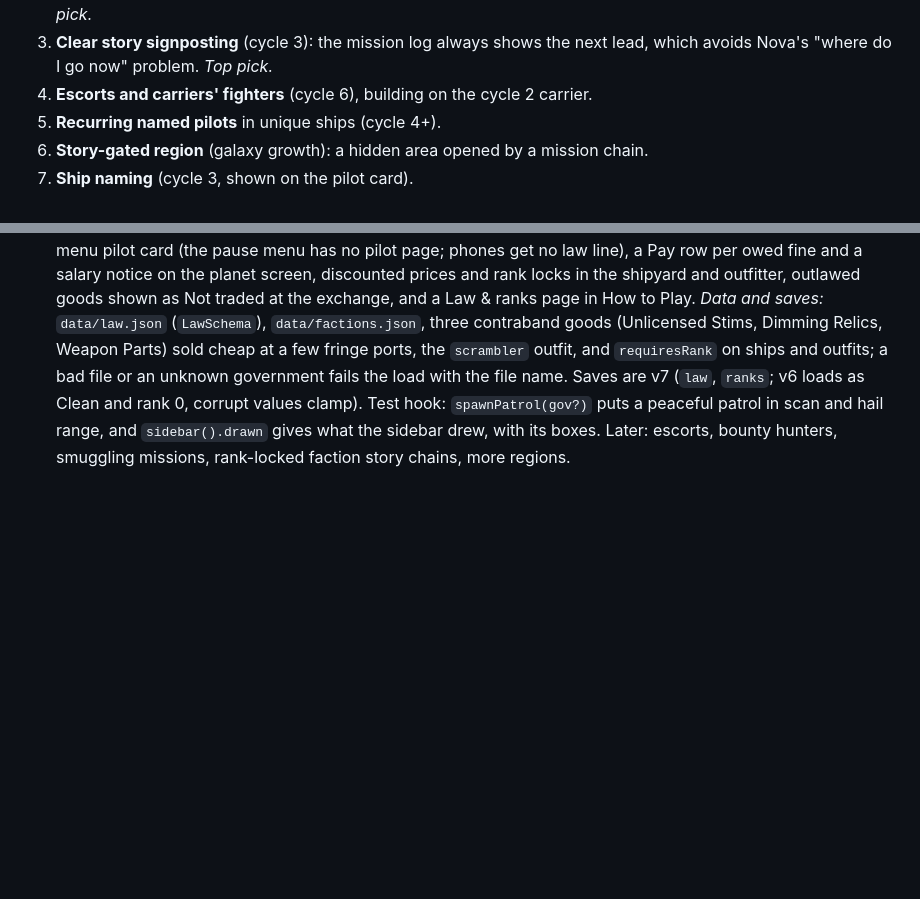
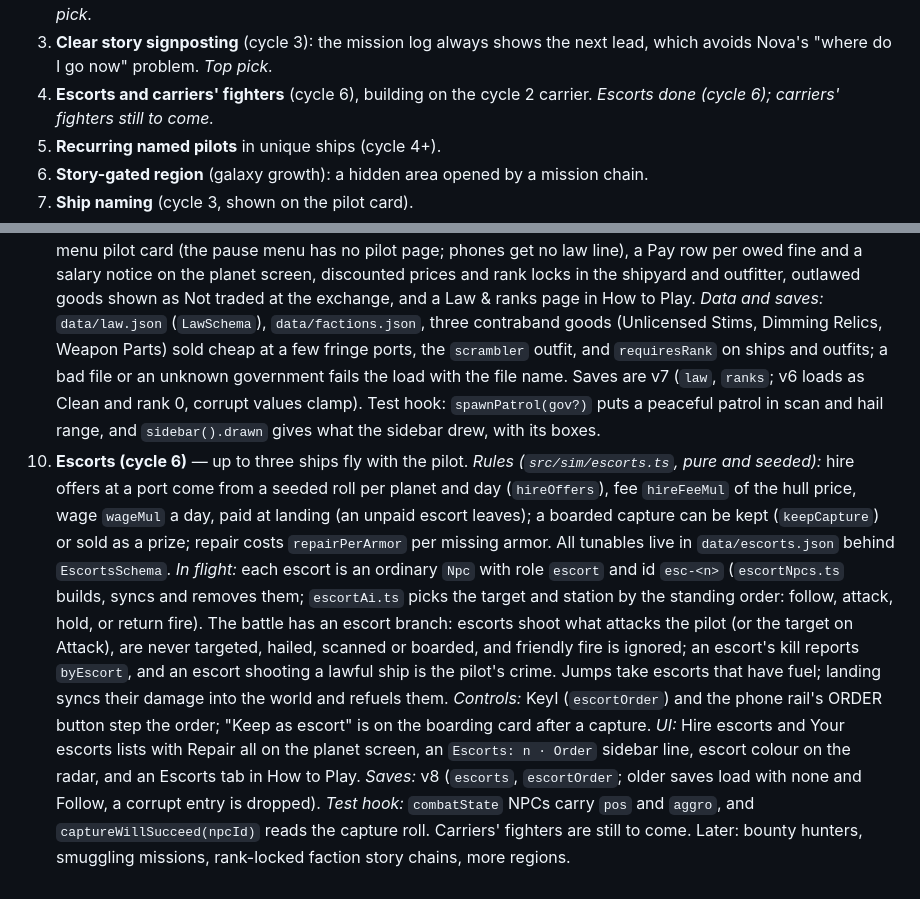
Before and after one commit to jbman03/starwake, a Markdown page: docs/design-notes.md, 2 parts joined by grey strips. GitHub-like rendering; blank space fills up the shorter version.

```diff
--- a/docs/design-notes.md
+++ b/docs/design-notes.md
@@ -148,7 +148,8 @@ first big upgrade as a milestone. It needs to come soon enough (we aim for rough
    at each faction's tech hub. *Top pick.*
 3. **Clear story signposting** (cycle 3): the mission log always shows the next lead,
    which avoids Nova's "where do I go now" problem. *Top pick.*
-4. **Escorts and carriers' fighters** (cycle 6), building on the cycle 2 carrier.
+4. **Escorts and carriers' fighters** (cycle 6), building on the cycle 2 carrier. *Escorts done
+   (cycle 6); carriers' fighters still to come.*
 5. **Recurring named pilots** in unique ships (cycle 4+).
 6. **Story-gated region** (galaxy growth): a hidden area opened by a mission chain.
 7. **Ship naming** (cycle 3, shown on the pilot card).
@@ -384,4 +385,22 @@ Sources (public write-ups, paraphrased): [Wikipedia: EV Override](https://en.wik
    government fails the load with the file name. Saves are v7 (`law`, `ranks`; v6 loads as Clean
    and rank 0, corrupt values clamp). Test hook: `spawnPatrol(gov?)` puts a peaceful patrol in scan
    and hail range, and `sidebar().drawn` gives what the sidebar drew, with its boxes.
-Later: escorts, bounty hunters, smuggling missions, rank-locked faction story chains, more regions.
+10. **Escorts (cycle 6)** — up to three ships fly with the pilot.
+   *Rules (`src/sim/escorts.ts`, pure and seeded):* hire offers at a port come from a seeded roll per planet
+   and day (`hireOffers`), fee `hireFeeMul` of the hull price, wage `wageMul` a day, paid at landing (an unpaid
+   escort leaves); a boarded capture can be kept (`keepCapture`) or sold as a prize; repair costs
+   `repairPerArmor` per missing armor. All tunables live in `data/escorts.json` behind `EscortsSchema`.
+   *In flight:* each escort is an ordinary `Npc` with role `escort` and id `esc-<n>` (`escortNpcs.ts` builds,
+   syncs and removes them; `escortAi.ts` picks the target and station by the standing order: follow, attack,
+   hold, or return fire). The battle has an escort branch: escorts shoot what attacks the pilot (or the
+   target on Attack), are never targeted, hailed, scanned or boarded, and friendly fire is ignored; an
+   escort's kill reports `byEscort`, and an escort shooting a lawful ship is the pilot's crime. Jumps take
+   escorts that have fuel; landing syncs their damage into the world and refuels them.
+   *Controls:* KeyI (`escortOrder`) and the phone rail's ORDER button step the order; "Keep as escort" is
+   on the boarding card after a capture.
+   *UI:* Hire escorts and Your escorts lists with Repair all on the planet screen, an `Escorts: n · Order`
+   sidebar line, escort colour on the radar, and an Escorts tab in How to Play.
+   *Saves:* v8 (`escorts`, `escortOrder`; older saves load with none and Follow, a corrupt entry is dropped).
+   *Test hook:* `combatState` NPCs carry `pos` and `aggro`, and `captureWillSucceed(npcId)` reads the
+   capture roll. Carriers' fighters are still to come.
+Later: bounty hunters, smuggling missions, rank-locked faction story chains, more regions.
```
Also changed, not shown: README.md (+6 -0 lines).
